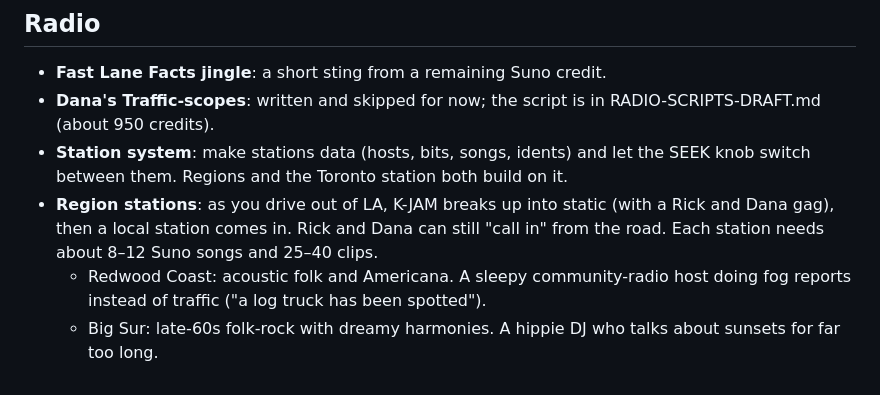
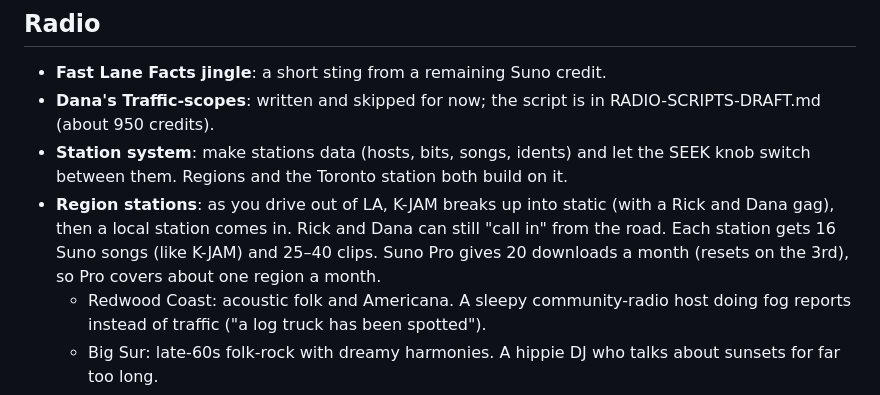
Before and after one commit to gghui-plans/long-way-home, a Markdown page: production/FUTURE-WORK.md, the part around the change. Rendered like a GitHub page.

Commit message:
Future work: 16 songs per region station, Suno Pro download limit
Co-Authored-By: Claude Opus 5.5 <noreply@anthropic.com>

```diff
--- a/production/FUTURE-WORK.md
+++ b/production/FUTURE-WORK.md
@@ -6,7 +6,7 @@ Ideas and to-dos for later. Nothing here is scheduled; pick one and say "build".
 - **Fast Lane Facts jingle**: a short sting from a remaining Suno credit.
 - **Dana's Traffic-scopes**: written and skipped for now; the script is in RADIO-SCRIPTS-DRAFT.md (about 950 credits).
 - **Station system**: make stations data (hosts, bits, songs, idents) and let the SEEK knob switch between them. Regions and the Toronto station both build on it.
-- **Region stations**: as you drive out of LA, K-JAM breaks up into static (with a Rick and Dana gag), then a local station comes in. Rick and Dana can still "call in" from the road. Each station needs about 8–12 Suno songs and 25–40 clips.
+- **Region stations**: as you drive out of LA, K-JAM breaks up into static (with a Rick and Dana gag), then a local station comes in. Rick and Dana can still "call in" from the road. Each station gets 16 Suno songs (like K-JAM) and 25–40 clips. Suno Pro gives 20 downloads a month (resets on the 3rd), so Pro covers about one region a month.
   - Redwood Coast: acoustic folk and Americana. A sleepy community-radio host doing fog reports instead of traffic ("a log truck has been spotted").
   - Big Sur: late-60s folk-rock with dreamy harmonies. A hippie DJ who talks about sunsets for far too long.
   - Wine Country: yacht rock and smooth soft rock. A fancy host doing tasting notes on the traffic.
```
